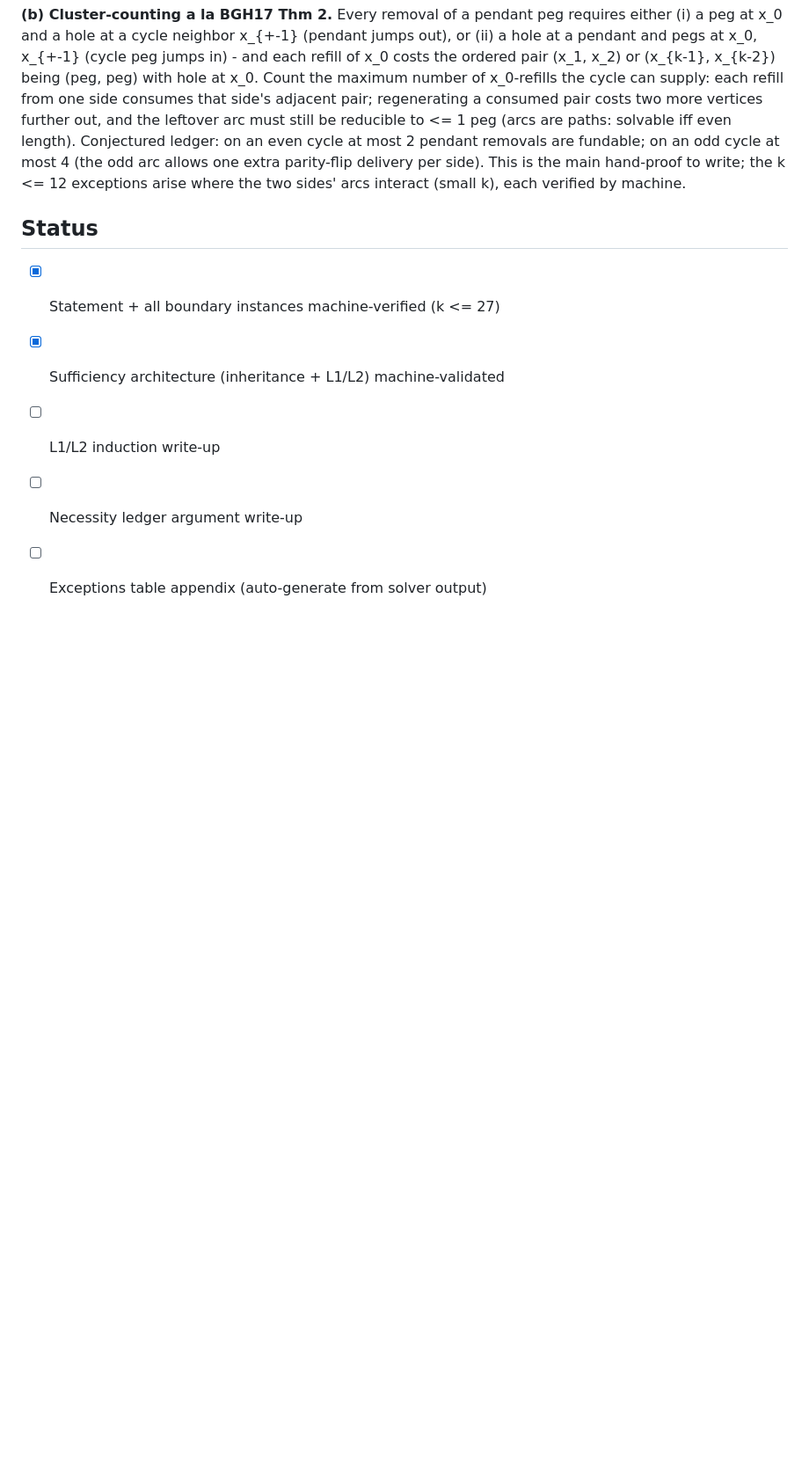
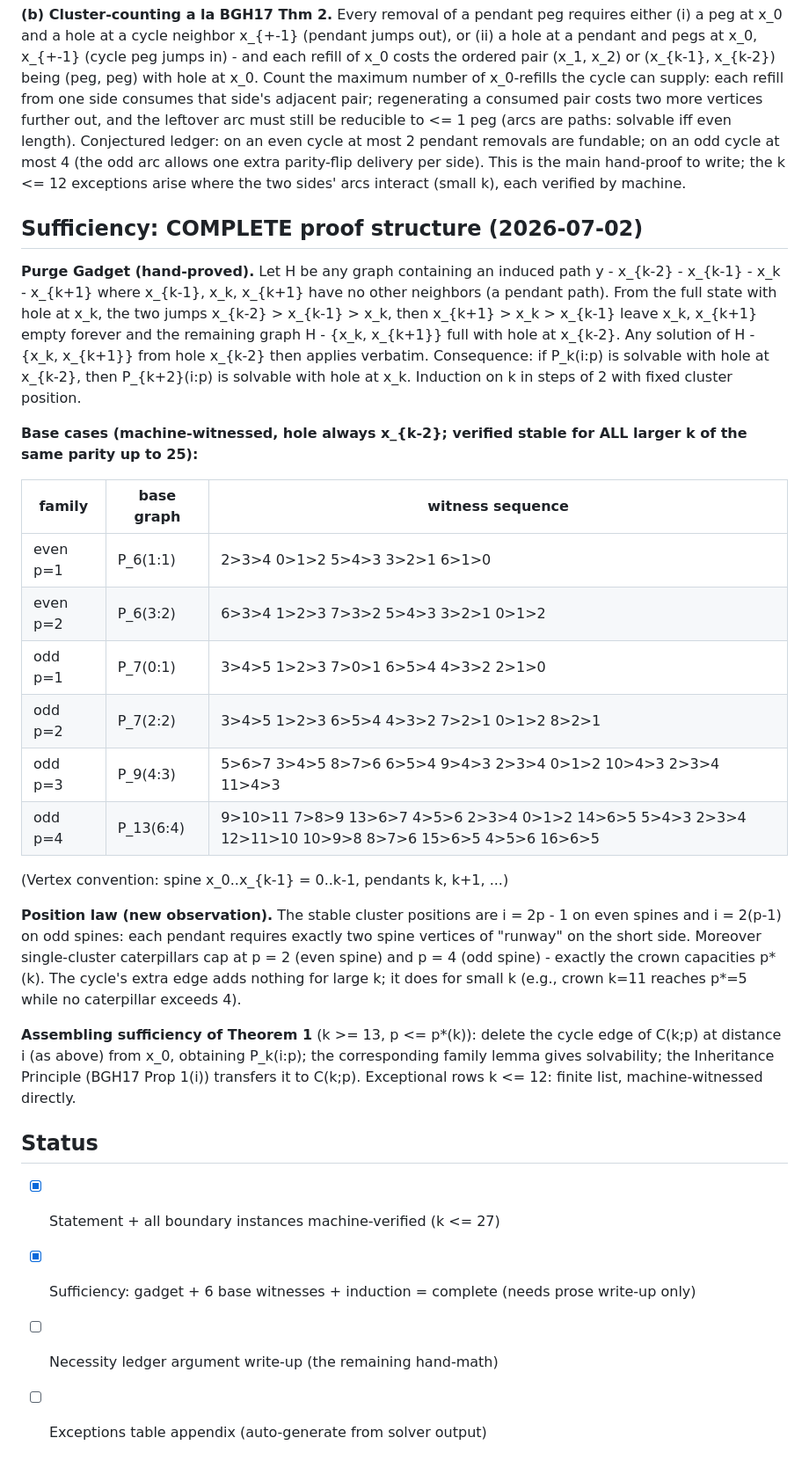
Before and after one commit to krishnatheaverage/peg-solitaire-atlas, a Markdown page: proofs/theorem1.md, the part around the change. Shown at 88% size. GitHub-like rendering; blank space fills up the shorter version.

Commit message:
Sufficiency of Theorem 1 complete: purge gadget + 6 machine-witnessed base cases + k->k+2 induction; position law i=2p-1 (even) / 2(p-1) (odd); caterpillar caps = crown capacities

```diff
--- a/proofs/theorem1.md
+++ b/proofs/theorem1.md
@@ -93,9 +93,51 @@ odd arc allows one extra parity-flip delivery per side). This is the
 main hand-proof to write; the k <= 12 exceptions arise where the two
 sides' arcs interact (small k), each verified by machine.
 
+## Sufficiency: COMPLETE proof structure (2026-07-02)
+
+**Purge Gadget (hand-proved).** Let H be any graph containing an induced
+path y - x_{k-2} - x_{k-1} - x_k - x_{k+1} where x_{k-1}, x_k, x_{k+1}
+have no other neighbors (a pendant path). From the full state with hole
+at x_k, the two jumps
+    x_{k-2} > x_{k-1} > x_k,   then   x_{k+1} > x_k > x_{k-1}
+leave x_k, x_{k+1} empty forever and the remaining graph
+H - {x_k, x_{k+1}} full with hole at x_{k-2}. Any solution of
+H - {x_k, x_{k+1}} from hole x_{k-2} then applies verbatim.
+Consequence: if P_k(i:p) is solvable with hole at x_{k-2}, then
+P_{k+2}(i:p) is solvable with hole at x_k. Induction on k in steps
+of 2 with fixed cluster position.
+
+**Base cases (machine-witnessed, hole always x_{k-2}; verified stable
+for ALL larger k of the same parity up to 25):**
+
+| family    | base graph | witness sequence |
+|-----------|-----------|------------------|
+| even p=1  | P_6(1:1)  | 2>3>4 0>1>2 5>4>3 3>2>1 6>1>0 |
+| even p=2  | P_6(3:2)  | 6>3>4 1>2>3 7>3>2 5>4>3 3>2>1 0>1>2 |
+| odd  p=1  | P_7(0:1)  | 3>4>5 1>2>3 7>0>1 6>5>4 4>3>2 2>1>0 |
+| odd  p=2  | P_7(2:2)  | 3>4>5 1>2>3 6>5>4 4>3>2 7>2>1 0>1>2 8>2>1 |
+| odd  p=3  | P_9(4:3)  | 5>6>7 3>4>5 8>7>6 6>5>4 9>4>3 2>3>4 0>1>2 10>4>3 2>3>4 11>4>3 |
+| odd  p=4  | P_13(6:4) | 9>10>11 7>8>9 13>6>7 4>5>6 2>3>4 0>1>2 14>6>5 5>4>3 2>3>4 12>11>10 10>9>8 8>7>6 15>6>5 4>5>6 16>6>5 |
+
+(Vertex convention: spine x_0..x_{k-1} = 0..k-1, pendants k, k+1, ...)
+
+**Position law (new observation).** The stable cluster positions are
+i = 2p - 1 on even spines and i = 2(p-1) on odd spines: each pendant
+requires exactly two spine vertices of "runway" on the short side.
+Moreover single-cluster caterpillars cap at p = 2 (even spine) and
+p = 4 (odd spine) - exactly the crown capacities p*(k). The cycle's
+extra edge adds nothing for large k; it does for small k (e.g., crown
+k=11 reaches p*=5 while no caterpillar exceeds 4).
+
+**Assembling sufficiency of Theorem 1** (k >= 13, p <= p*(k)): delete
+the cycle edge of C(k;p) at distance i (as above) from x_0, obtaining
+P_k(i:p); the corresponding family lemma gives solvability; the
+Inheritance Principle (BGH17 Prop 1(i)) transfers it to C(k;p).
+Exceptional rows k <= 12: finite list, machine-witnessed directly.
+
 ## Status
 - [x] Statement + all boundary instances machine-verified (k <= 27)
-- [x] Sufficiency architecture (inheritance + L1/L2) machine-validated
-- [ ] L1/L2 induction write-up
-- [ ] Necessity ledger argument write-up
+- [x] Sufficiency: gadget + 6 base witnesses + induction = complete
+      (needs prose write-up only)
+- [ ] Necessity ledger argument write-up (the remaining hand-math)
 - [ ] Exceptions table appendix (auto-generate from solver output)
```
